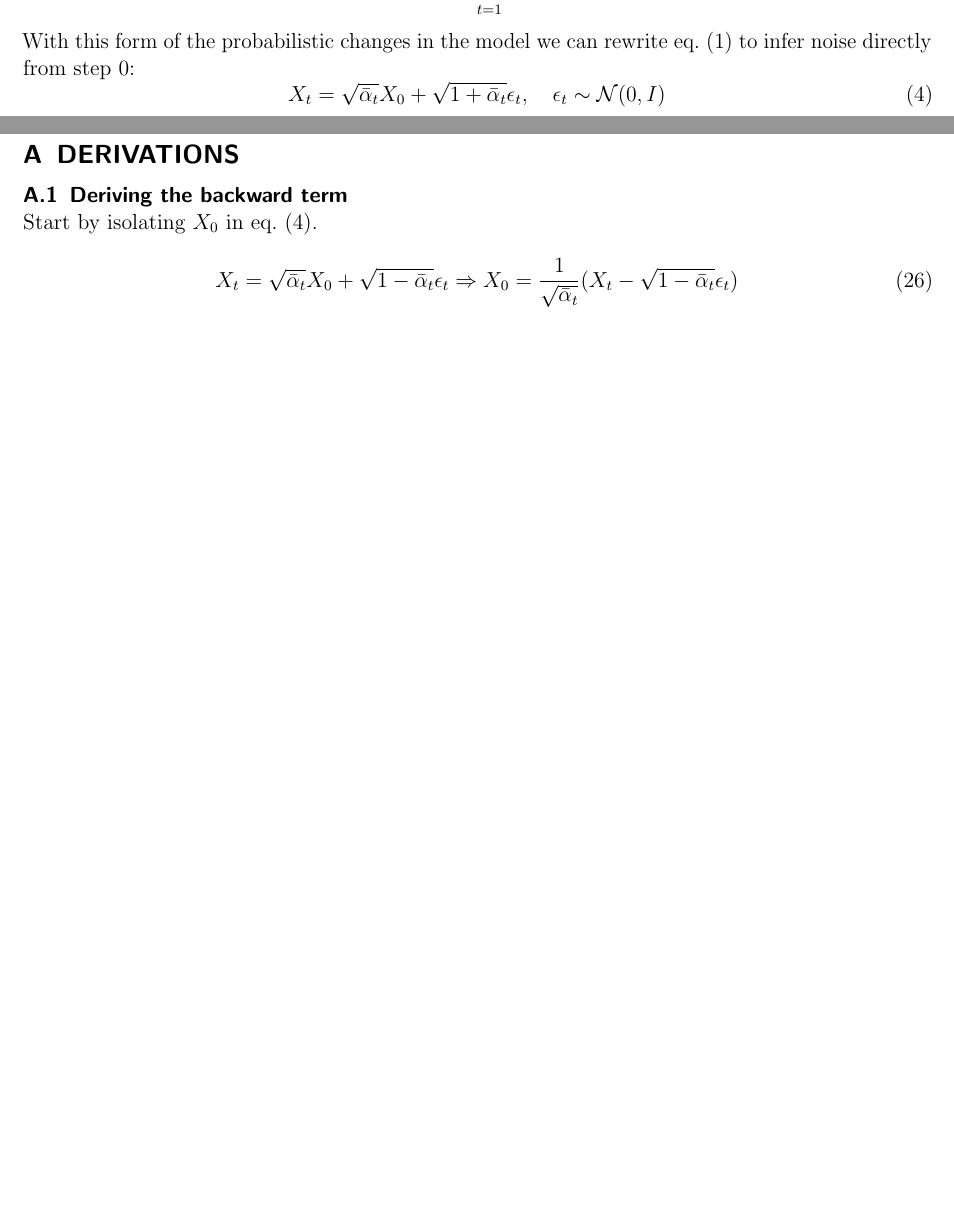
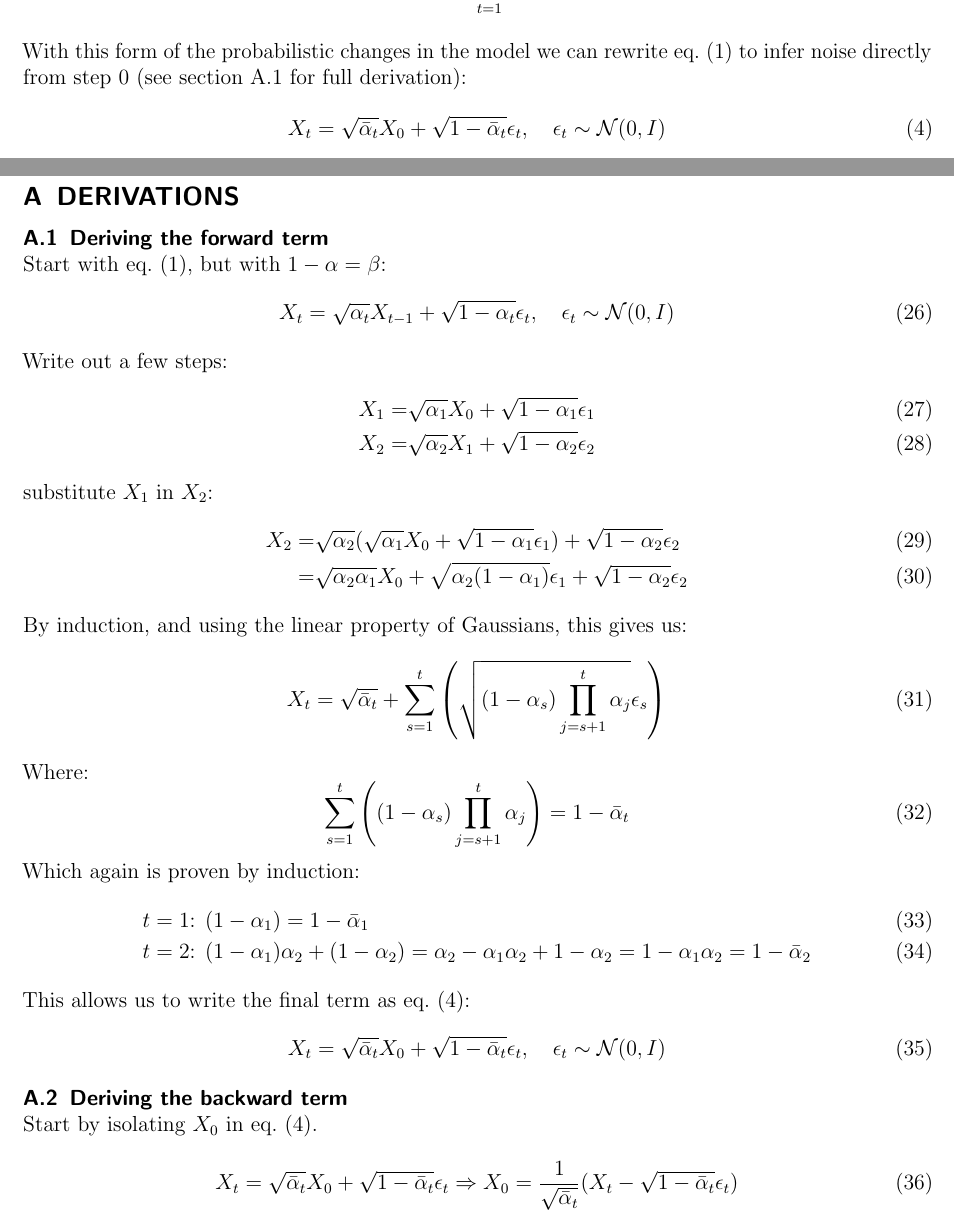
Before and after one commit to eskehaack/diffusion_based_speech_enhancement, a LaTeX document (report/main.tex): two parts of pages 2 and 8 of 8 before the commit and two parts of pages 2 and 8 of 9 after it, joined at a grey line, cut so that both start at the same text, the shorter picture padded with empty space. Compiled offline with pdfLaTeX.

Commit message:
fixed typos and added derivation

```diff
--- a/report/main.tex
+++ b/report/main.tex
@@ -70,9 +70,9 @@ Using the rules of the markov chains we can rewrite \cref{eq:basic-diffusion} an
 \begin{equation}
     q(X_{1:T}| X_0) = \prod_{t=1}^{T}q(X_t|X_{t-1})
 \end{equation}
-With this form of the probabilistic changes in the model we can rewrite \cref{eq:basic-diffusion} to infer noise directly from step 0:
+With this form of the probabilistic changes in the model we can rewrite \cref{eq:basic-diffusion} to infer noise directly from step 0 (see \cref{ap:forward-term} for full derivation):
 \begin{equation} \label{eq:forward-process}
-    X_t = \sqrt{\bar{\alpha}_t}X_0+\sqrt{1+\bar{\alpha}_t} \epsilon_t, \quad \epsilon_t \sim \mathcal{N}(0,I)
+    X_t = \sqrt{\bar{\alpha}_t}X_0+\sqrt{1-\bar{\alpha}_t} \epsilon_t, \quad \epsilon_t \sim \mathcal{N}(0,I)
 \end{equation}
 To illustrate the markov chain diffusion process \cref{fig:diffusion-process} shows the output of 100 trails running the diffusion process with $x_0 = 10$ and $\beta = 0.5$ for 100 time-steps.
 In the figure, we see a clear starting point at $X = 20$, from which the sample values are reduced and end with a mean at app. zero and a variance of app. one.
@@ -216,6 +216,39 @@ But the faster inference comes at a cost. The performance of the model is capped
 \appendix
 \section{Derivations}
 
+\subsection{Deriving the forward term} \label{ap:forward-term}
+Start with \cref{eq:basic-diffusion}, but with $1-\alpha = \beta$:
+\begin{equation}
+    X_t = \sqrt{\alpha_t} X_{t-1} + \sqrt{1-\alpha_t} \epsilon_t, \quad \epsilon_t \sim \mathcal{N}(0,I)
+\end{equation}
+Write out a few steps:
+\begin{align}
+    X_1 =& \sqrt{\alpha_1} X_0 + \sqrt{1-\alpha_1} \epsilon_1 \\
+    X_2 =& \sqrt{\alpha_2} X_1 + \sqrt{1-\alpha_2} \epsilon_2
+\end{align}
+substitute $X_1$ in $X_2$:
+\begin{align}
+    X_2 =& \sqrt{\alpha_2} (\sqrt{\alpha_1} X_0 + \sqrt{1-\alpha_1} \epsilon_1) + \sqrt{1-\alpha_2} \epsilon_2 \\
+    =& \sqrt{\alpha_2 \alpha_1} X_0  + \sqrt{\alpha_2(1-\alpha_1)} \epsilon_1 + \sqrt{1-\alpha_2} \epsilon_2
+\end{align}
+By induction, and using the linear property of Gaussians, this gives us:
+\begin{equation}
+    X_t = \sqrt{\bar{\alpha}_t} + \sum_{s=1}^{t}\left( \sqrt{(1 - \alpha_s) \prod_{j=s+1}^{t}\alpha_j} \epsilon_s \right)
+\end{equation}
+Where:
+\begin{equation}
+    \sum_{s=1}^{t}\left((1 - \alpha_s) \prod_{j=s+1}^{t}\alpha_j \right) = 1 - \bar{\alpha}_t
+\end{equation}
+Which again is proven by induction:
+\begin{align}
+    t=1 \text{: }& (1 - \alpha_1) = 1 - \bar{\alpha}_1 \\
+    t=2 \text{: }& (1 - \alpha_1) \alpha_2 + (1 - \alpha_2) = \alpha_2 - \alpha_1 \alpha_2  + 1 - \alpha_2 = 1 - \alpha_1 \alpha_2 =  1 - \bar{\alpha}_2
+\end{align}
+This allows us to write the final term as \cref{eq:forward-process}:
+\begin{equation}
+    X_t = \sqrt{\bar{\alpha}_t}X_0+\sqrt{1-\bar{\alpha}_t} \epsilon_t, \quad \epsilon_t \sim \mathcal{N}(0,I)
+\end{equation}
+
 \subsection{Deriving the backward term} \label{ap:backward-term}
 Start by isolating $X_0$ in \cref{eq:forward-process}.
 \begin{equation}
```
Also changed, not shown: report/main.tex (6 more changed lines).
